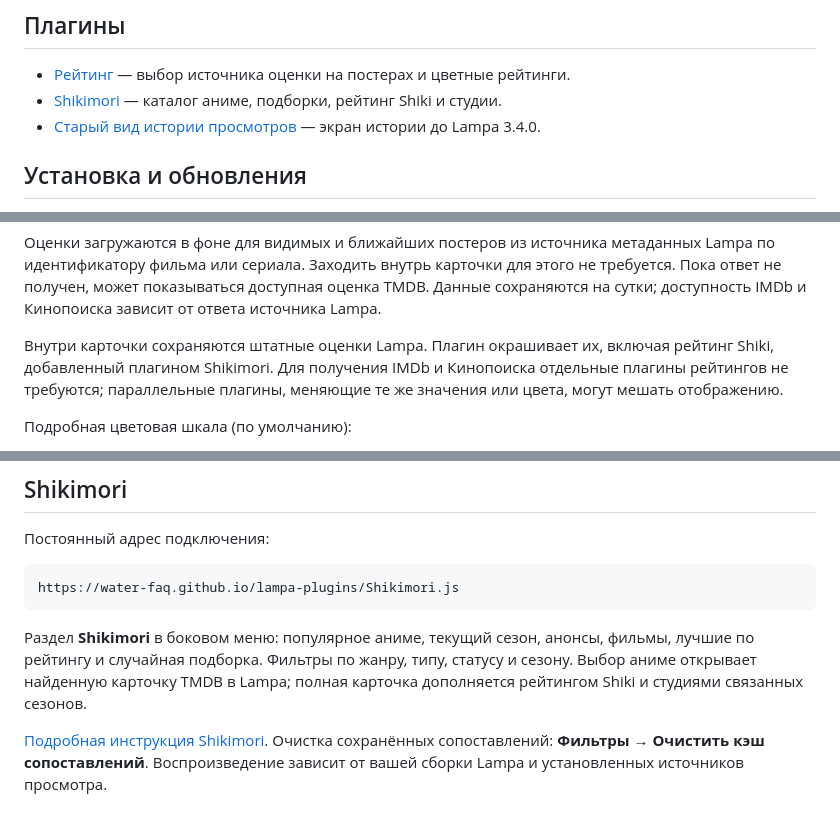
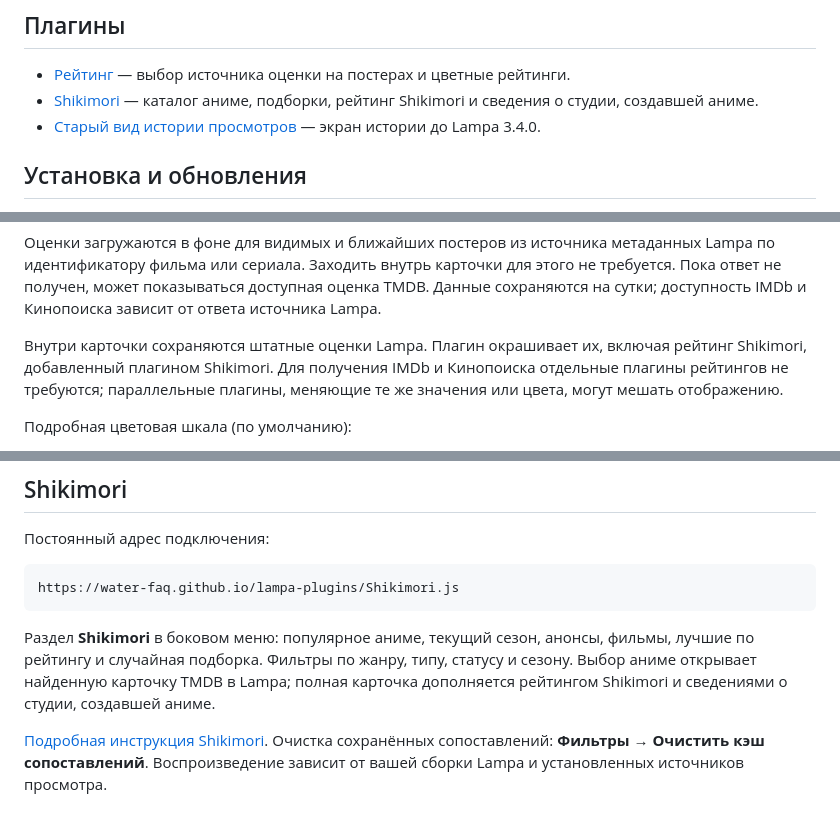
Before and after one commit to Water-FAQ/lampa-plugins, a Markdown page: README.md, 3 parts joined by grey strips. Drawn GitHub-style.

Commit message:
Clarify Shikimori rating and animation studio descriptions

````diff
--- a/README.md
+++ b/README.md
@@ -7,7 +7,7 @@
 ## Плагины
 
 - [Рейтинг](#ratings) — выбор источника оценки на постерах и цветные рейтинги.
-- [Shikimori](#shikimori) — каталог аниме, подборки, рейтинг Shiki и студии.
+- [Shikimori](#shikimori) — каталог аниме, подборки, рейтинг Shikimori и сведения о студии, создавшей аниме.
 - [Старый вид истории просмотров](#oldhistory) — экран истории до Lampa 3.4.0.
 
 ## Установка и обновления
@@ -40,7 +40,7 @@ https://water-faq.github.io/lampa-plugins/ratings.js
 
 Оценки загружаются в фоне для видимых и ближайших постеров из источника метаданных Lampa по идентификатору фильма или сериала. Заходить внутрь карточки для этого не требуется. Пока ответ не получен, может показываться доступная оценка TMDB. Данные сохраняются на сутки; доступность IMDb и Кинопоиска зависит от ответа источника Lampa.
 
-Внутри карточки сохраняются штатные оценки Lampa. Плагин окрашивает их, включая рейтинг Shiki, добавленный плагином Shikimori. Для получения IMDb и Кинопоиска отдельные плагины рейтингов не требуются; параллельные плагины, меняющие те же значения или цвета, могут мешать отображению.
+Внутри карточки сохраняются штатные оценки Lampa. Плагин окрашивает их, включая рейтинг Shikimori, добавленный плагином Shikimori. Для получения IMDb и Кинопоиска отдельные плагины рейтингов не требуются; параллельные плагины, меняющие те же значения или цвета, могут мешать отображению.
 
 Подробная цветовая шкала (по умолчанию):
 
@@ -61,7 +61,7 @@ https://water-faq.github.io/lampa-plugins/ratings.js
 https://water-faq.github.io/lampa-plugins/Shikimori.js
 ```
 
-Раздел **Shikimori** в боковом меню: популярное аниме, текущий сезон, анонсы, фильмы, лучшие по рейтингу и случайная подборка. Фильтры по жанру, типу, статусу и сезону. Выбор аниме открывает найденную карточку TMDB в Lampa; полная карточка дополняется рейтингом Shiki и студиями связанных сезонов.
+Раздел **Shikimori** в боковом меню: популярное аниме, текущий сезон, анонсы, фильмы, лучшие по рейтингу и случайная подборка. Фильтры по жанру, типу, статусу и сезону. Выбор аниме открывает найденную карточку TMDB в Lampa; полная карточка дополняется рейтингом Shikimori и сведениями о студии, создавшей аниме.
 
 [Подробная инструкция Shikimori](SHIKIMORI.md). Очистка сохранённых сопоставлений: **Фильтры → Очистить кэш сопоставлений**. Воспроизведение зависит от вашей сборки Lampa и установленных источников просмотра.
 
````
